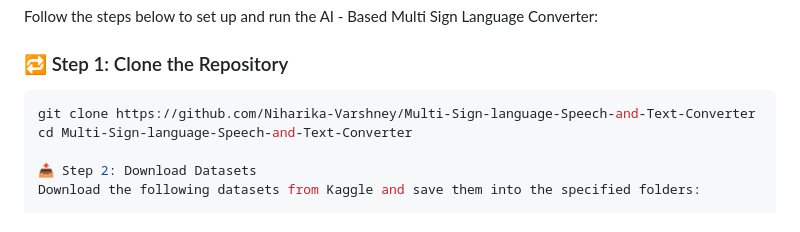
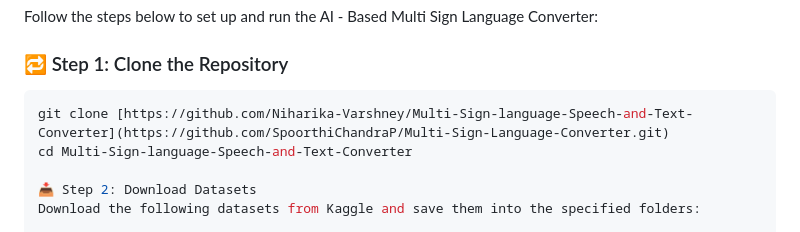
Before and after one commit to SpoorthiChandraP/Multi-Sign-Language-Converter, a Markdown page: README.md, the part around the change. GitHub-like rendering.

````diff
--- a/README.md
+++ b/README.md
@@ -71,7 +71,7 @@ Follow the steps below to set up and run the AI - Based Multi Sign Language Conv
 ### 🔁 Step 1: Clone the Repository
 
 ```bash
-git clone https://github.com/Niharika-Varshney/Multi-Sign-language-Speech-and-Text-Converter
+git clone [https://github.com/Niharika-Varshney/Multi-Sign-language-Speech-and-Text-Converter](https://github.com/SpoorthiChandraP/Multi-Sign-Language-Converter.git)
 cd Multi-Sign-language-Speech-and-Text-Converter
 
 📥 Step 2: Download Datasets
````
